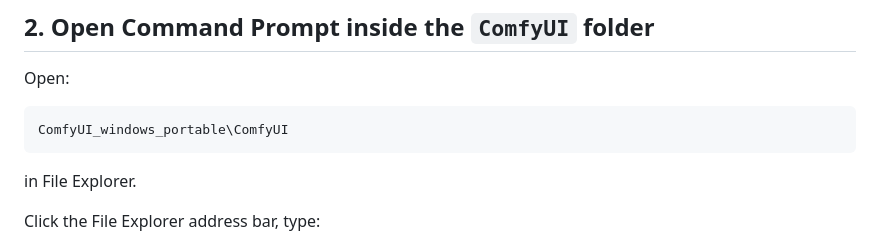
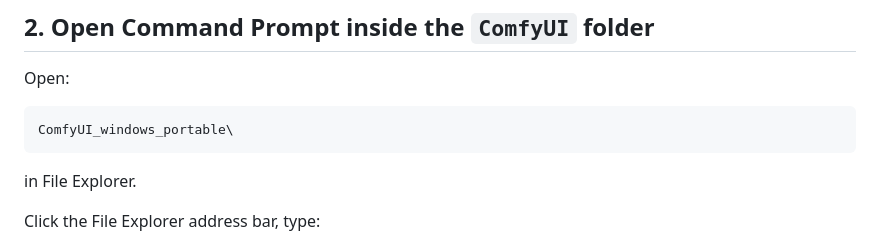
Before and after one commit to RealRebelAI/RebelUI, a Markdown page: README.md, the part around the change. Rendered like a GitHub page.

````diff
--- a/README.md
+++ b/README.md
@@ -98,7 +98,7 @@ ComfyUI_windows_portable/
 Open:
 
 ``` text
-ComfyUI_windows_portable\ComfyUI
+ComfyUI_windows_portable\
 ```
 
 in File Explorer.
````
